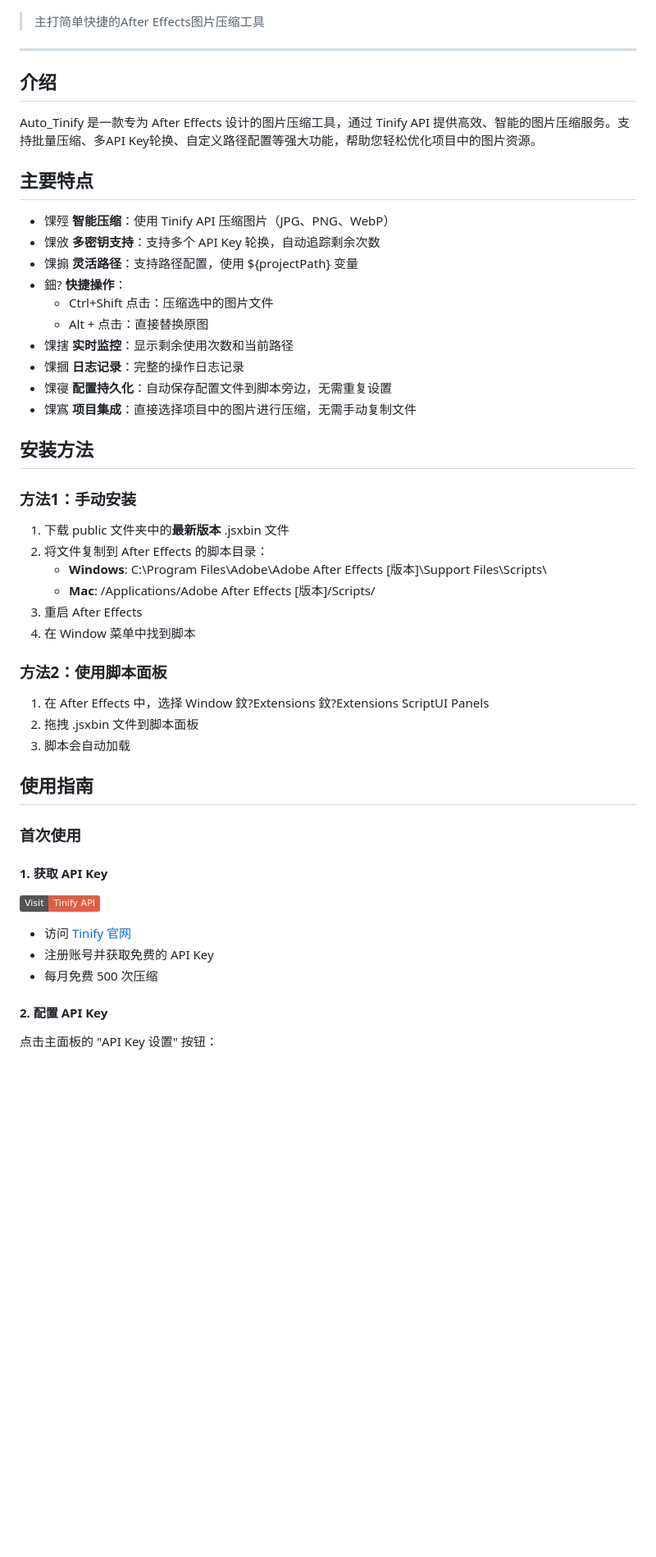
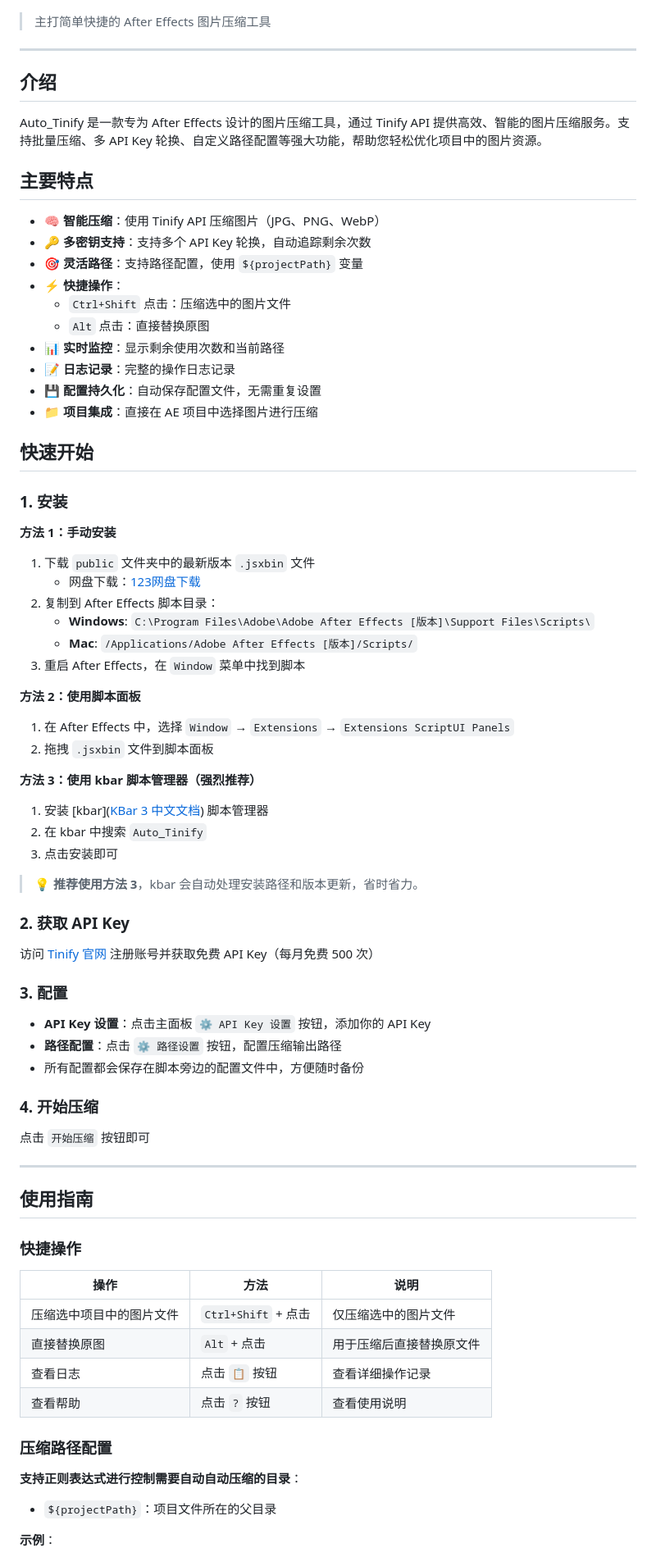
Before and after one commit to yancongya/auto_tinify, a Markdown page: README.md, the part around one of its changes. Shown at 82% size. GitHub-like rendering; badges without logos; blank space fills up the shorter version.

```diff
--- a/README.md
+++ b/README.md
@@ -7,57 +7,85 @@
 
 ![Cover](assets/cover.png)
 
-> 主打简单快捷的After Effects图片压缩工具
+> 主打简单快捷的 After Effects 图片压缩工具
 
 ---
 
 ## 介绍
 
-Auto_Tinify 是一款专为 After Effects 设计的图片压缩工具，通过 Tinify API 提供高效、智能的图片压缩服务。支持批量压缩、多API Key轮换、自定义路径配置等强大功能，帮助您轻松优化项目中的图片资源。
+Auto_Tinify 是一款专为 After Effects 设计的图片压缩工具，通过 Tinify API 提供高效、智能的图片压缩服务。支持批量压缩、多 API Key 轮换、自定义路径配置等强大功能，帮助您轻松优化项目中的图片资源。
 
 ## 主要特点
 
-- 馃殌 **智能压缩**：使用 Tinify API 压缩图片（JPG、PNG、WebP）
-- 馃攽 **多密钥支持**：支持多个 API Key 轮换，自动追踪剩余次数
-- 馃搧 **灵活路径**：支持路径配置，使用 ${projectPath} 变量
-- 鈿? **快捷操作**：
-  - Ctrl+Shift 点击：压缩选中的图片文件
-  - Alt + 点击：直接替换原图
-- 馃搳 **实时监控**：显示剩余使用次数和当前路径
-- 馃摑 **日志记录**：完整的操作日志记录
-- 馃寑 **配置持久化**：自动保存配置文件到脚本旁边，无需重复设置
-- 馃寪 **项目集成**：直接选择项目中的图片进行压缩，无需手动复制文件
+- 🧠 **智能压缩**：使用 Tinify API 压缩图片（JPG、PNG、WebP）
+- 🔑 **多密钥支持**：支持多个 API Key 轮换，自动追踪剩余次数
+- 🎯 **灵活路径**：支持路径配置，使用 `${projectPath}` 变量
+- ⚡ **快捷操作**：
+  - `Ctrl+Shift` 点击：压缩选中的图片文件
+  - `Alt` 点击：直接替换原图
+- 📊 **实时监控**：显示剩余使用次数和当前路径
+- 📝 **日志记录**：完整的操作日志记录
+- 💾 **配置持久化**：自动保存配置文件，无需重复设置
+- 📁 **项目集成**：直接在 AE 项目中选择图片进行压缩
 
-## 安装方法
+## 快速开始
 
-### 方法1：手动安装
+### 1. 安装
 
-1. 下载 public 文件夹中的**最新版本** .jsxbin 文件
-2. 将文件复制到 After Effects 的脚本目录：
-   - **Windows**: C:\Program Files\Adobe\Adobe After Effects [版本]\Support Files\Scripts\
-   - **Mac**: /Applications/Adobe After Effects [版本]/Scripts/
-3. 重启 After Effects
-4. 在 Window 菜单中找到脚本
+**方法 1：手动安装**
 
-### 方法2：使用脚本面板
+1. 下载 `public` 文件夹中的最新版本 `.jsxbin` 文件
+   - 网盘下载：[123网盘下载](https://www.123865.com/s/FQvajv-z4EnH?pwd=zIXS)
+2. 复制到 After Effects 脚本目录：
+   - **Windows**: `C:\Program Files\Adobe\Adobe After Effects [版本]\Support Files\Scripts\`
+   - **Mac**: `/Applications/Adobe After Effects [版本]/Scripts/`
+3. 重启 After Effects，在 `Window` 菜单中找到脚本
 
-1. 在 After Effects 中，选择 Window 鈫?Extensions 鈫?Extensions ScriptUI Panels
-2. 拖拽 .jsxbin 文件到脚本面板
-3. 脚本会自动加载
+**方法 2：使用脚本面板**
+
+1. 在 After Effects 中，选择 `Window` → `Extensions` → `Extensions ScriptUI Panels`
+2. 拖拽 `.jsxbin` 文件到脚本面板
+
+**方法 3：使用 kbar 脚本管理器（强烈推荐）**
+
+1. 安装 [kbar]([KBar 3 中文文档](https://kbar.itycon.cn/)) 脚本管理器
+2. 在 kbar 中搜索 `Auto_Tinify`
+3. 点击安装即可
+
+> 💡 **推荐使用方法 3**，kbar 会自动处理安装路径和版本更新，省时省力。
+
+### 2. 获取 API Key
+
+访问 [Tinify 官网](https://tinify.com/developers) 注册账号并获取免费 API Key（每月免费 500 次）
+
+### 3. 配置
+
+- **API Key 设置**：点击主面板 `⚙ API Key 设置` 按钮，添加你的 API Key
+- **路径配置**：点击 `⚙ 路径设置` 按钮，配置压缩输出路径
+- 所有配置都会保存在脚本旁边的配置文件中，方便随时备份
+
+### 4. 开始压缩
+
+点击 `开始压缩` 按钮即可
+
+---
 
 ## 使用指南
 
-### 首次使用
+### 快捷操作
 
-#### 1. 获取 API Key
+| 操作                     | 方法                  | 说明                     |
+| ------------------------ | --------------------- | ------------------------ |
+| 压缩选中项目中的图片文件 | `Ctrl+Shift` + 点击 | 仅压缩选中的图片文件     |
+| 直接替换原图             | `Alt` + 点击        | 用于压缩后直接替换原文件 |
+| 查看日志                 | 点击 `📋` 按钮      | 查看详细操作记录         |
+| 查看帮助                 | 点击 `?` 按钮       | 查看使用说明             |
 
-![Tinify 官网](https://img.shields.io/badge/Visit-Tinify%20API-red)
+### 压缩路径配置
 
-- 访问 [Tinify 官网](https://tinify.com/developers)
-- 注册账号并获取免费的 API Key
-- 每月免费 500 次压缩
+**支持正则表达式进行控制需要自动自动压缩的目录**：
 
-#### 2. 配置 API Key
+- `${projectPath}`：项目文件所在的父目录
 
-点击主面板的 "API Key 设置" 按钮：
+**示例**：
 
```
Also changed, not shown: other parts of README.md (+56 -113 lines), assets/微信.jpg (added), assets/支付宝.jpg (added), logo/logo2.png (added), 7 other files.
